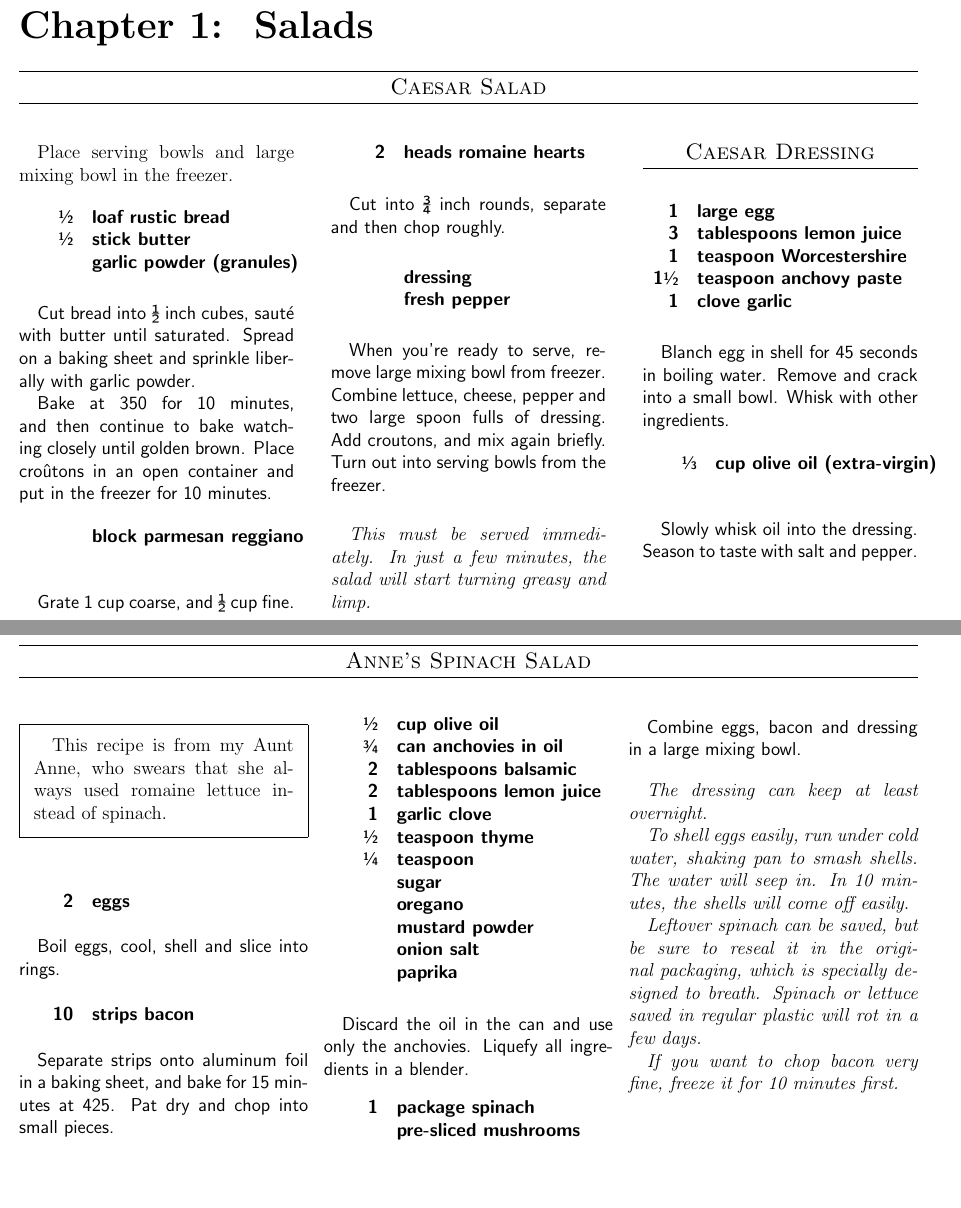
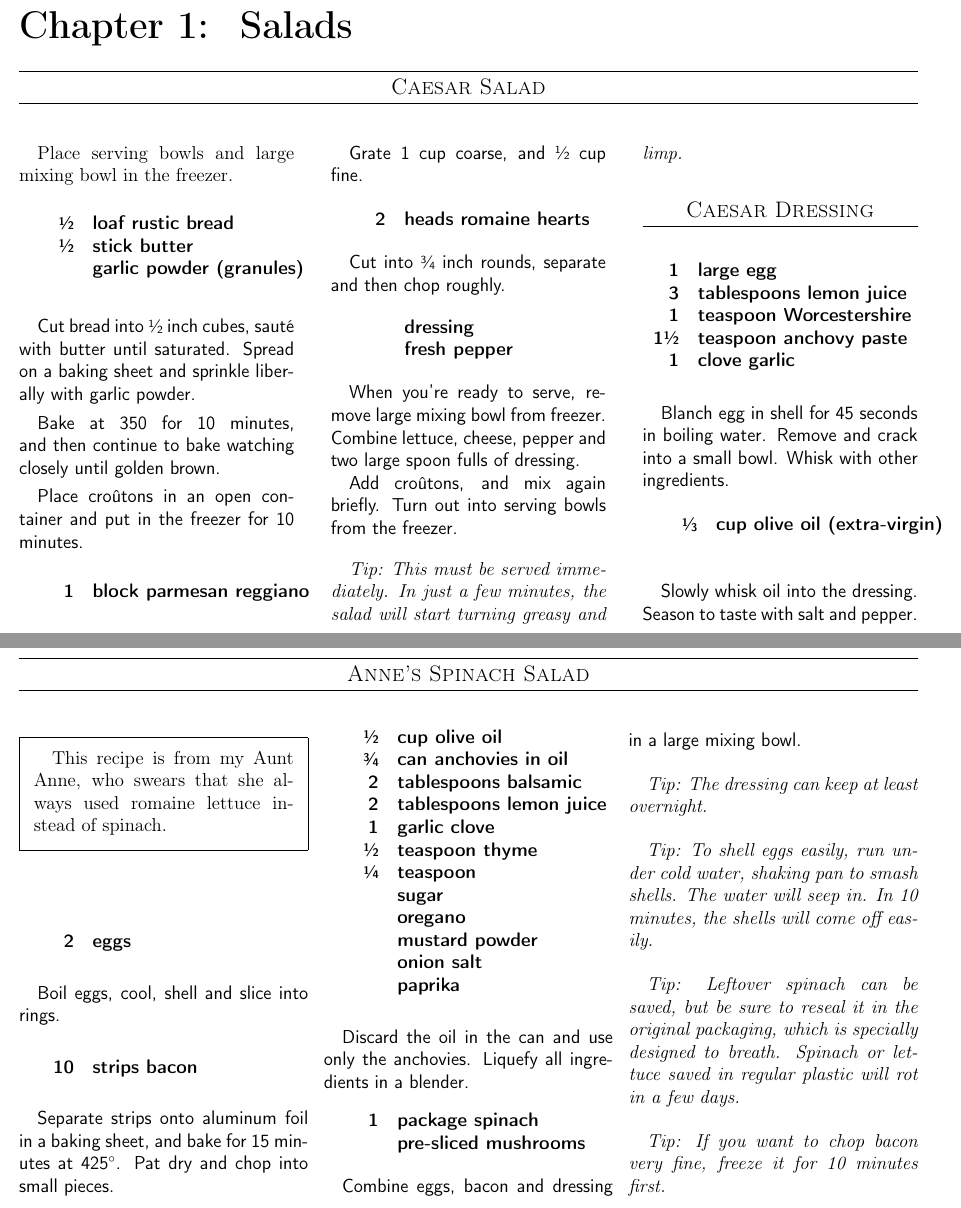
Before and after one commit to chase-seibert/cookbook, a LaTeX thesis (Cookbook.tex, which reads caesar.tex, cookbook.sty, spinach.tex): two parts of pages 4 and 7 of 8, joined at a grey line, cut so that both start at the same text, the shorter picture padded with empty space. Compiled offline with pdfLaTeX.

Commit message:
Finished tip styling

```diff
--- a/Cookbook.tex
+++ b/Cookbook.tex
@@ -7,6 +7,7 @@
 \usepackage{titlesec}
 \usepackage{xfrac}
 \usepackage{framed}
+\usepackage{gensymb}
 \usepackage{cookbook}
 
 \titlespacing*{\chapter}{0em}{-3em}{1em}
@@ -19,6 +20,8 @@
 \setlength{\columnseprule}{0.4pt}
 \pagestyle{plain}
 \raggedbottom
+\usepackage[utf8]{inputenc}
+\usepackage[T1]{fontenc}
 
 \begin{document}
 
--- a/caesar.tex
+++ b/caesar.tex
@@ -9,22 +9,23 @@ Place serving bowls and large mixing bowl in the freezer.
                  & garlic powder (granules) \\
 }
 
-Cut bread into ½ inch cubes, sauté  with butter until saturated. Spread on a baking sheet and sprinkle liberally with garlic powder.
+Cut bread into \sfrac{1}{2} inch cubes, sauté  with butter until saturated. Spread on a baking sheet and sprinkle liberally with garlic powder.
 
 Bake at 350 for 10 minutes, and then continue to bake watching closely until golden brown.
+
 Place croûtons in an open container and put in the freezer for 10 minutes.
 
 \ingredients{
-    & block parmesan reggiano \\
+   1 & block parmesan reggiano \\
 }
 
-Grate 1 cup coarse, and ½ cup fine.
+Grate 1 cup coarse, and \sfrac{1}{2} cup fine.
 
 \ingredients{
     2 & heads romaine hearts \\
 }
 
-Cut into ¾ inch rounds, separate and then chop roughly.
+Cut into \sfrac{3}{4} inch rounds, separate and then chop roughly.
 
 \ingredients{
     & dressing \\
@@ -32,7 +33,8 @@ Cut into ¾ inch rounds, separate and then chop roughly.
 }
 
 When you're ready to serve, remove large mixing bowl from freezer. Combine lettuce, cheese, pepper and two large spoon fulls of dressing.
-Add croutons, and mix again briefly. Turn out into serving bowls from the freezer.
+
+Add croûtons, and mix again briefly. Turn out into serving bowls from the freezer.
 
 \tip{
     This must be served immediately. In just a few minutes, the salad will start turning greasy and limp.
--- a/cookbook.sty
+++ b/cookbook.sty
@@ -40,7 +40,7 @@
 
 \newcommand\tip[1]{
     \vspace{1em}
-    {\it #1}
+    {\it Tip:#1}
 }
 
 \let\oldcolumnbreak\columnbreak
--- a/spinach.tex
+++ b/spinach.tex
@@ -17,7 +17,7 @@ Boil eggs, cool, shell and slice into rings.
     10 & strips bacon \\
 }
 
-Separate strips onto aluminum foil in a baking sheet, and bake for 15 minutes at 425. Pat dry and chop into small pieces.
+Separate strips onto aluminum foil in a baking sheet, and bake for 15 minutes at 425\degree. Pat dry and chop into small pieces.
 
 \columnbreak
 
@@ -46,13 +46,19 @@ Discard the oil in the can and use only the anchovies. Liquefy all  ingredients
 Combine eggs, bacon and dressing in a large mixing bowl.
 
 \tip{
-The dressing can keep at least overnight.
+    The dressing can keep at least overnight.
+}
 
-To shell eggs easily, run under cold water, shaking pan to smash shells. The water will seep in. In 10 minutes, the shells will come off easily.
+\tip {
+    To shell eggs easily, run under cold water, shaking pan to smash shells. The water will seep in. In 10 minutes, the shells will come off easily.
+}
 
-Leftover spinach can be saved, but be sure to reseal it in the original packaging, which is specially designed to breath. Spinach or lettuce saved in regular plastic will rot in a few days.
+\tip {
+    Leftover spinach can be saved, but be sure to reseal it in the original packaging, which is specially designed to breath. Spinach or lettuce saved in regular plastic will rot in a few days.
+}
 
-If you want to chop bacon very fine, freeze it for 10 minutes first.
+\tip{
+    If you want to chop bacon very fine, freeze it for 10 minutes first.
 }
 
 \end{recipe}
```
Also changed, not shown: Cookbook.tex (4 more changed lines).
